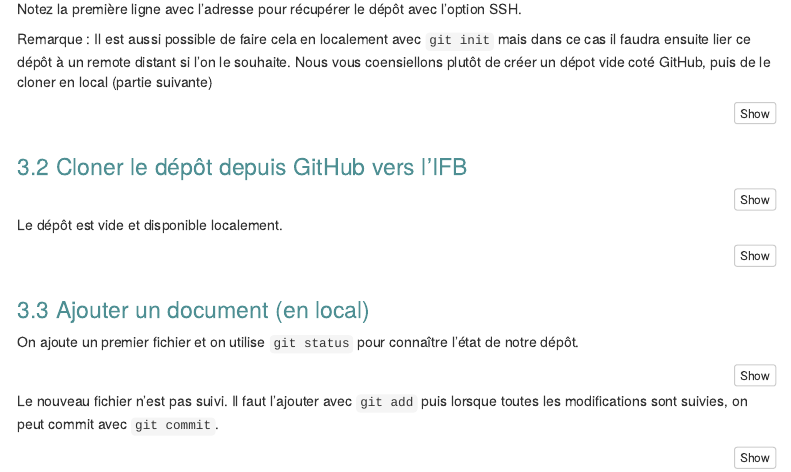
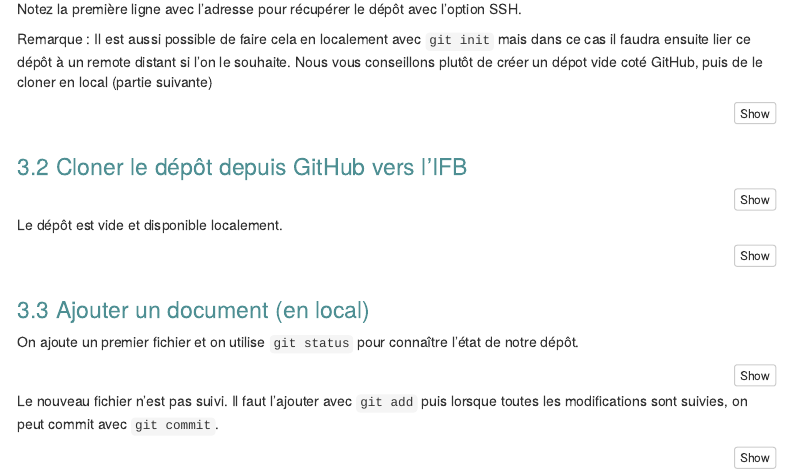
Before and after one commit to DU-Bii/module-5-Methodes-Outils, an R Markdown document (seance3_goodpractices/TP.Rmd): the page in a window 1100 px wide, from 2500 px down. Rendered offline with R 4.5, knitr and Pandoc, with nearby package versions; menus at the side of the page are left out.

Commit message:
Update TP.Rmd

````diff
--- a/seance3_goodpractices/TP.Rmd
+++ b/seance3_goodpractices/TP.Rmd
@@ -95,7 +95,7 @@ knitr::include_graphics("images/github-create-repo-2.png")
 Notez la première ligne avec l'adresse pour récupérer le dépôt avec l'option SSH.
 
 
-Remarque : Il est aussi possible de faire cela en localement avec `git init` mais dans ce cas il faudra ensuite lier ce dépôt à un remote distant si l'on le souhaite. Nous vous coensiellons plutôt de créer un dépot vide coté GitHub, puis de le cloner en local (partie suivante)
+Remarque : Il est aussi possible de faire cela en localement avec `git init` mais dans ce cas il faudra ensuite lier ce dépôt à un remote distant si l'on le souhaite. Nous vous conseillons plutôt de créer un dépot vide coté GitHub, puis de le cloner en local (partie suivante)
 
 ```{bash, eval=FALSE}
 mkdir testRepo
````
